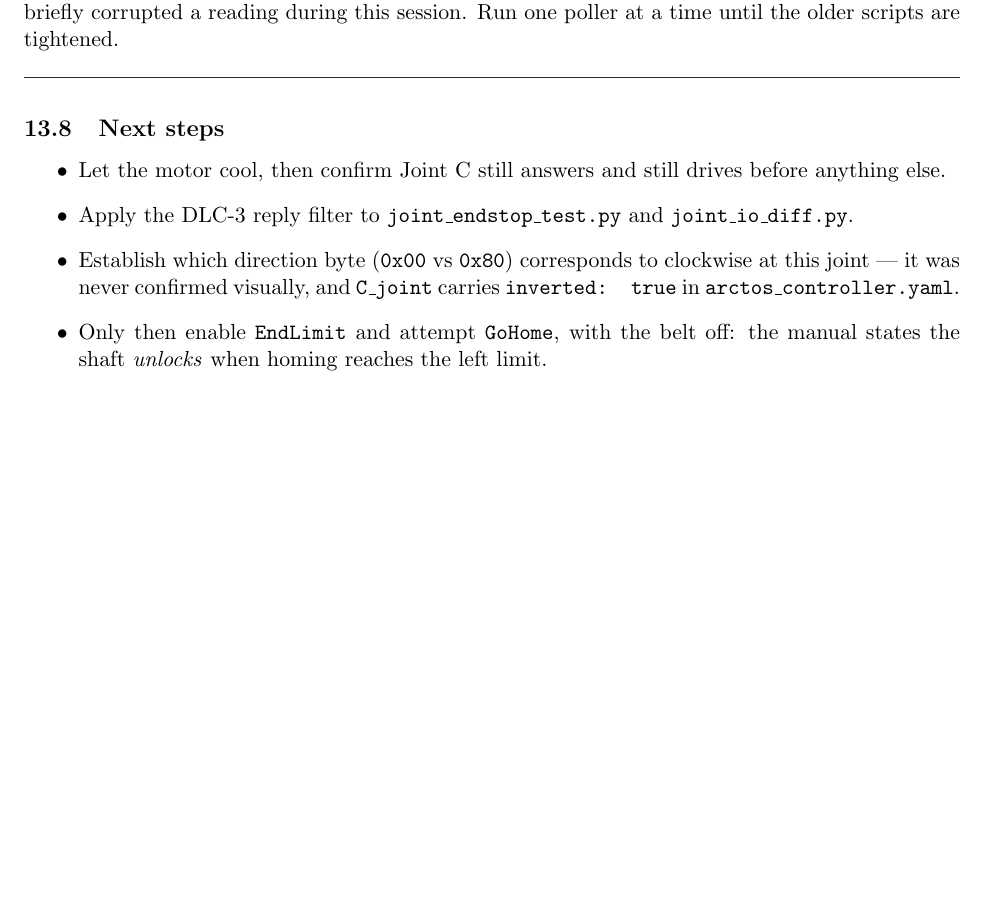
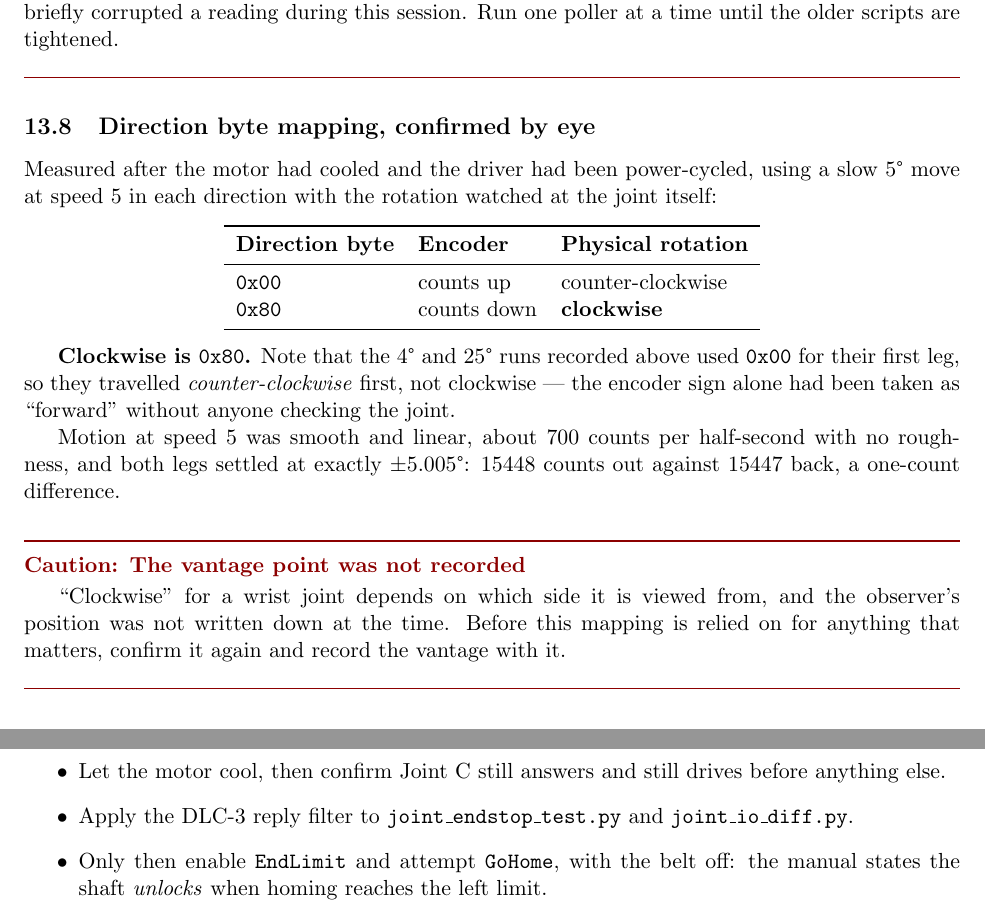
Before and after one commit to mdion2-maker/arctos_can_integration, a LaTeX document (ros2_package/arctos_can_control/arctos_can_log.tex): part of page 31 of 42 before the commit and two parts of pages 31 and 32 of 43 after it, the two joined at a grey line, cut so that both start at the same text, the shorter picture padded with empty space. Compiled offline with pdfLaTeX.

Commit message:
Record Joint C's direction byte mapping: clockwise is 0x80, not 0x00
Confirmed visually after the cooldown with a slow 5 deg move at speed 5 in
each direction: 0x00 counts the encoder up and turns the joint
counter-clockwise, 0x80 counts down and turns it clockwise.

This inverts the assumption the earlier runs in this entry were written
under. The 4 deg and 25 deg tests both used 0x00 for their first leg, so
they travelled counter-clockwise first despite being requested as
clockwise; the encoder sign had been read as "forward" without anyone
checking the joint itself.

Motion at speed 5 was smooth and linear, ~700 counts per half-second, both
legs settling at exactly +/-5.005 deg with a one-count difference between
out and back.

Flagged in the log that the observer's vantage point was not recorded,
which matters because clockwise for a wrist joint depends on the side it is
viewed from. The mapping should be re-confirmed with the vantage written
down before it is relied on.

Co-Authored-By: Claude Opus 5 <noreply@anthropic.com>
Claude-Session: https://claude.ai/code/session_016TEJPagRDZANcykA8pwbfz

```diff
--- a/ros2_package/arctos_can_control/arctos_can_log.tex
+++ b/ros2_package/arctos_can_control/arctos_can_log.tex
@@ -687,16 +687,42 @@ briefly corrupted a reading during this session. Run one poller at a time until
 the older scripts are tightened.
 \end{caution}
 
+\subsection{Direction byte mapping, confirmed by eye}
+Measured after the motor had cooled and the driver had been power-cycled, using a
+slow 5\textdegree{} move at speed~5 in each direction with the rotation watched at
+the joint itself:
+
+\begin{center}
+\begin{tabular}{lll}
+\toprule
+\textbf{Direction byte} & \textbf{Encoder} & \textbf{Physical rotation} \\ \midrule
+\texttt{0x00} & counts up   & counter-clockwise \\
+\texttt{0x80} & counts down & \textbf{clockwise} \\
+\bottomrule
+\end{tabular}
+\end{center}
+
+\textbf{Clockwise is \texttt{0x80}.} Note that the 4\textdegree{} and
+25\textdegree{} runs recorded above used \texttt{0x00} for their first leg, so they
+travelled \emph{counter-clockwise} first, not clockwise --- the encoder sign alone
+had been taken as ``forward'' without anyone checking the joint.
+
+Motion at speed~5 was smooth and linear, about 700 counts per half-second with no
+roughness, and both legs settled at exactly $\pm5.005$\textdegree{}: 15448 counts
+out against 15447 back, a one-count difference.
+
+\begin{caution}{The vantage point was not recorded}
+``Clockwise'' for a wrist joint depends on which side it is viewed from, and the
+observer's position was not written down at the time. Before this mapping is relied
+on for anything that matters, confirm it again and record the vantage with it.
+\end{caution}
+
 \subsection{Next steps}
 \begin{itemize}
     \item Let the motor cool, then confirm Joint C still answers and still
     drives before anything else.
     \item Apply the DLC-3 reply filter to \texttt{joint\_endstop\_test.py} and
     \texttt{joint\_io\_diff.py}.
-    \item Establish which direction byte (\texttt{0x00} vs \texttt{0x80})
-    corresponds to clockwise at this joint --- it was never confirmed visually,
-    and \texttt{C\_joint} carries \texttt{inverted: true} in
-    \texttt{arctos\_controller.yaml}.
     \item Only then enable \texttt{EndLimit} and attempt \texttt{GoHome}, with
     the belt off: the manual states the shaft \emph{unlocks} when homing reaches
     the left limit.
```
Also changed, not shown: ros2_package/arctos_can_control/arctos_can_log.pdf.
